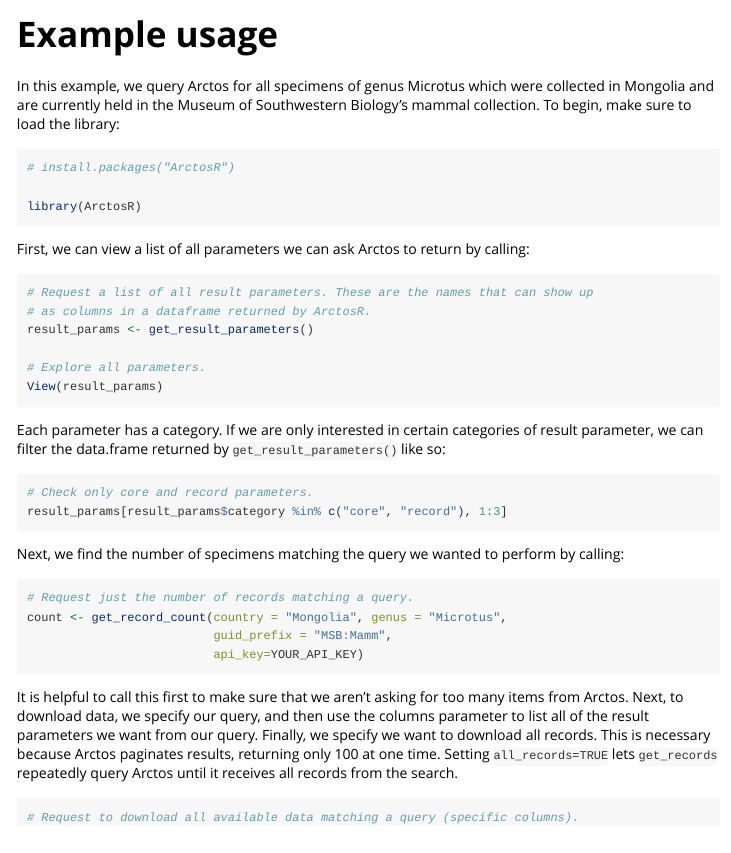
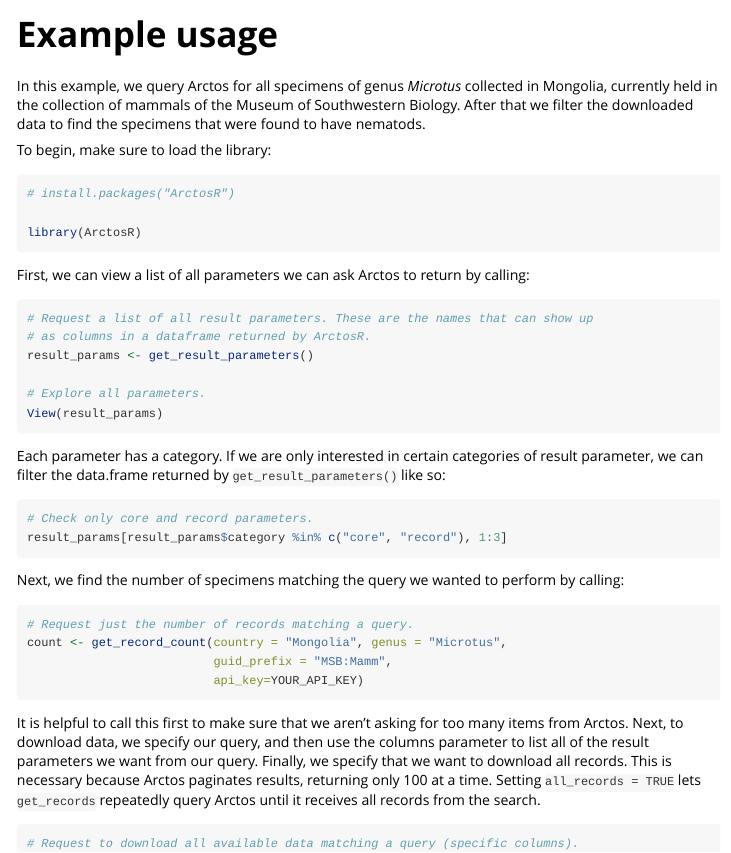
Before and after one commit to hrhwilliams/ArctosR, an R Markdown document (vignettes/example.Rmd): the page in a window 1100 px wide, from its top. Rendered offline with R 4.5, knitr and Pandoc, with nearby package versions.

Commit message:
a few changes so it reads better

````diff
--- a/vignettes/example.Rmd
+++ b/vignettes/example.Rmd
@@ -14,9 +14,12 @@
 )
 ```
 
-In this example, we query Arctos for all specimens of genus Microtus which were
-collected in Mongolia and are currently held in the Museum of Southwestern
-Biology's mammal collection. To begin, make sure to load the library:
+In this example, we query Arctos for all specimens of genus *Microtus*
+collected in Mongolia, currently held in the collection of mammals of the Museum
+of Southwestern Biology. After that we filter the downloaded data to find
+the specimens that were found to have nematods.
+
+To begin, make sure to load the library:
 
 ```{r setup}
 # install.packages("ArctosR")
@@ -58,9 +61,9 @@
 It is helpful to call this first to make sure that we aren't asking for too many
 items from Arctos. Next, to download data, we specify our query, and then use
 the columns parameter to list all of the result parameters we want from our
-query. Finally, we specify we want to download all records. This is necessary
-because Arctos paginates results, returning only 100 at one time. Setting
-`all_records=TRUE` lets `get_records` repeatedly query Arctos until it receives
+query. Finally, we specify that we want to download all records. This is necessary
+because Arctos paginates results, returning only 100 at a time. Setting
+`all_records = TRUE` lets `get_records` repeatedly query Arctos until it receives
 all records from the search.
 
 ```{r eval=FALSE}
````
